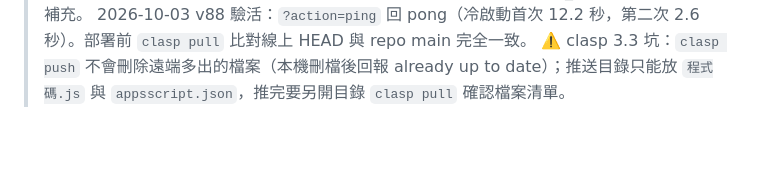
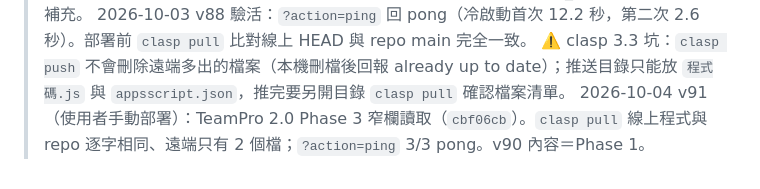
Before and after one commit to shark7763-del/-yulin-taekwondo-kpi-nutrition-system, a Markdown page: DEPLOY_LOG.md, the part around the change. Drawn GitHub-style; blank space fills up the shorter version.

Commit message:
docs: 記錄 Apps Script v91 已部署（TeamPro 2.0 Phase 3）
Co-Authored-By: Claude Opus 5.5 <noreply@anthropic.com>

```diff
--- a/DEPLOY_LOG.md
+++ b/DEPLOY_LOG.md
@@ -48,3 +48,4 @@
 > 驗活過程再次遇到單次 8.9 秒的延遲（第一次探測），拉開間隔重試即正常 —— 見 ROOT_CAUSE.md RC-1 補充。
 > 2026-10-03 v88 驗活：`?action=ping` 回 pong（冷啟動首次 12.2 秒，第二次 2.6 秒）。部署前 `clasp pull` 比對線上 HEAD 與 repo main 完全一致。
 > ⚠️ clasp 3.3 坑：`clasp push` 不會刪除遠端多出的檔案（本機刪檔後回報 already up to date）；推送目錄只能放 `程式碼.js` 與 `appsscript.json`，推完要另開目錄 `clasp pull` 確認檔案清單。
+> 2026-10-04 v91（使用者手動部署）：TeamPro 2.0 Phase 3 窄欄讀取（`cbf06cb`）。`clasp pull` 線上程式與 repo 逐字相同、遠端只有 2 個檔；`?action=ping` 3/3 pong。v90 內容＝Phase 1。
```
Also changed, not shown: TEAMPRO_2_CHANGELOG.md (+1 -1 lines).
